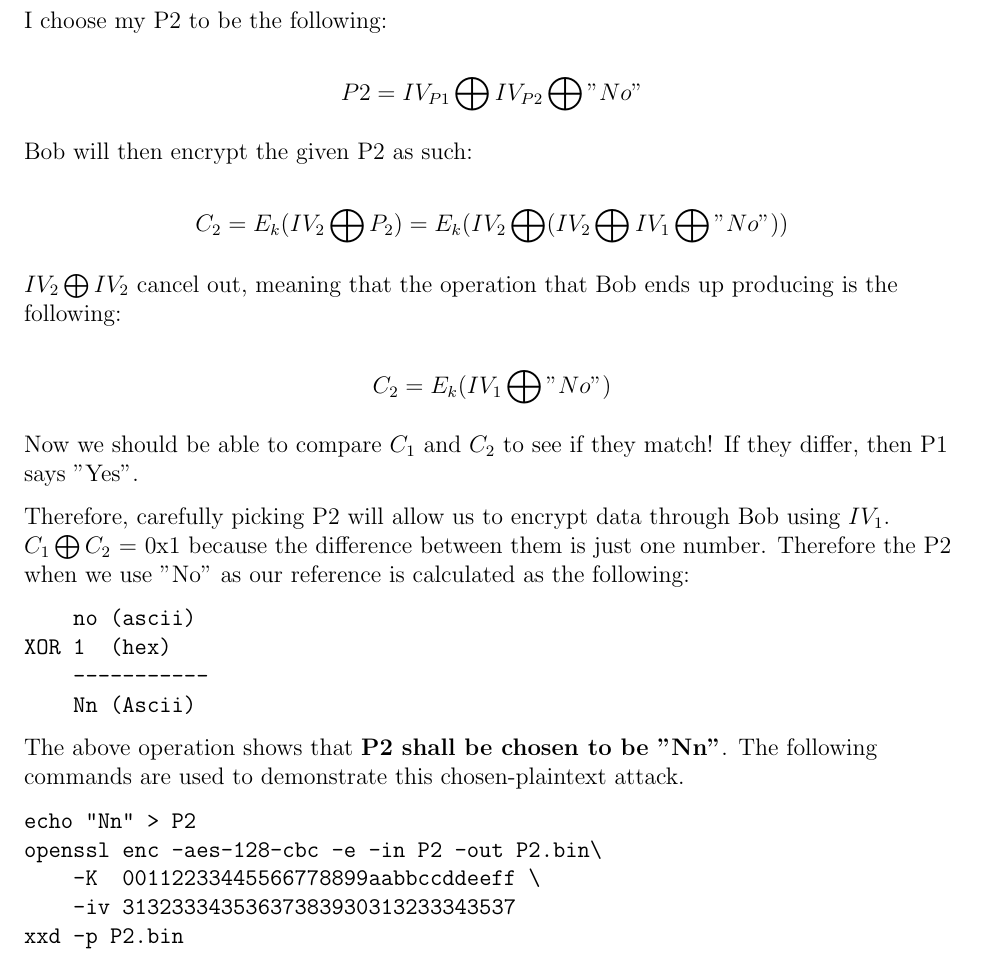
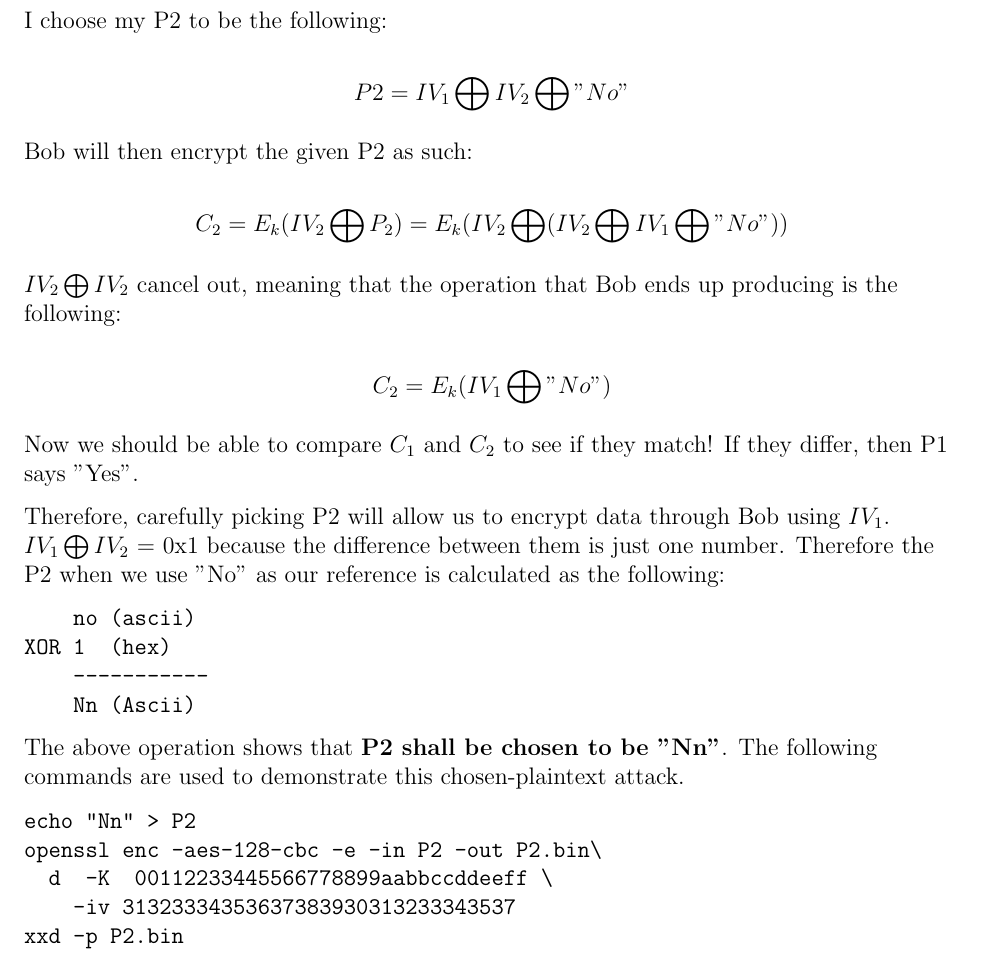
Before and after one commit to mitchdz/ECE-471-lab-1, a LaTeX document (main.tex): part of page 48 of 48, cut so that both start at the same text. Compiled offline with pdfLaTeX.

Commit message:
Updates from Overleaf

```diff
--- a/main.tex
+++ b/main.tex
@@ -56,7 +56,7 @@
 \large{Secret-Key Encryption Lab}}
 
 \author{Mitchell Dzurick}
-\date{2/3/2020}
+\date{2/17/2020}
 \begin{document}
 
 \maketitle
@@ -1374,7 +1374,7 @@ For CFB, reusing an IV will leak some information about the first block of the p
 
 I choose my P2 to be the following:
 
-\[ P2 = IV_{P1} \bigoplus IV_{P2} \bigoplus "No" \]
+\[ P2 = IV_1 \bigoplus IV_2 \bigoplus "No" \]
 
 Bob will then encrypt the given P2 as such:
 
@@ -1386,7 +1386,7 @@ $IV_2 \bigoplus IV_2$ cancel out, meaning that the operation that Bob ends up pr
 
 Now we should be able to compare $C_1$ and $C_2$ to see if they match! If they differ, then P1 says "Yes".
 
-Therefore, carefully picking P2 will allow us to encrypt data through Bob using $IV_1$. $C_1 \bigoplus C_2$ = 0x1 because the difference between them is just one number. Therefore the P2 when we use "No" as our reference is calculated as the following:
+Therefore, carefully picking P2 will allow us to encrypt data through Bob using $IV_1$. $IV_1 \bigoplus IV_2$ = 0x1 because the difference between them is just one number. Therefore the P2 when we use "No" as our reference is calculated as the following:
 
 \begin{verbatim}
     no (ascii)
@@ -1400,7 +1400,7 @@ The above operation shows that \textbf{P2 shall be chosen to be "Nn"}. The follo
 \begin{verbatim}
 echo "Nn" > P2
 openssl enc -aes-128-cbc -e -in P2 -out P2.bin\
-    -K  00112233445566778899aabbccddeeff \
+  d  -K  00112233445566778899aabbccddeeff \
     -iv 31323334353637383930313233343537
 xxd -p P2.bin
 
```
